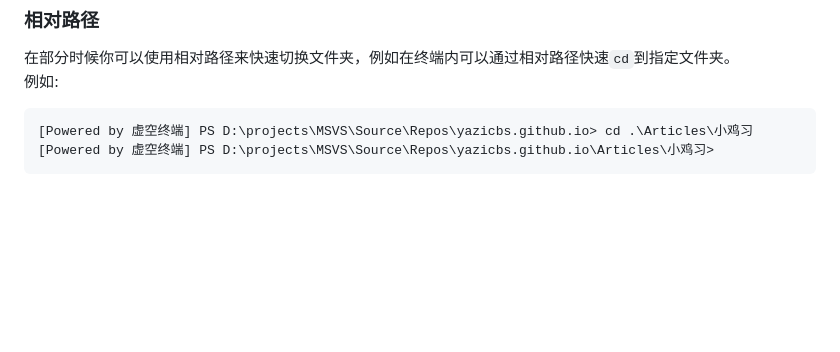
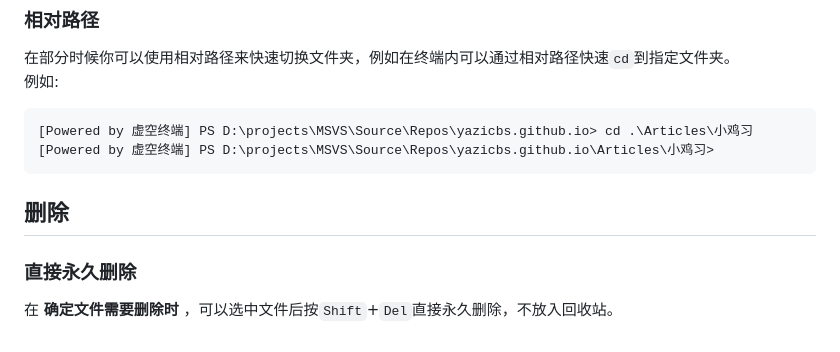
Before and after one commit to DuckDuckStudio/Articles, a Markdown page: docs/实用操作.md, the part around the change. Drawn GitHub-style; blank space fills up the shorter version.

Commit message:
edit:更新文章

````diff
--- a/docs/实用操作.md
+++ b/docs/实用操作.md
@@ -62,3 +62,7 @@
 [Powered by 虚空终端] PS D:\projects\MSVS\Source\Repos\yazicbs.github.io> cd .\Articles\小鸡习
 [Powered by 虚空终端] PS D:\projects\MSVS\Source\Repos\yazicbs.github.io\Articles\小鸡习>
 ```
+
+## 删除
+### 直接永久删除
+在 **确定文件需要删除时** ，可以选中文件后按`Shift`+`Del`直接永久删除，不放入回收站。
````
